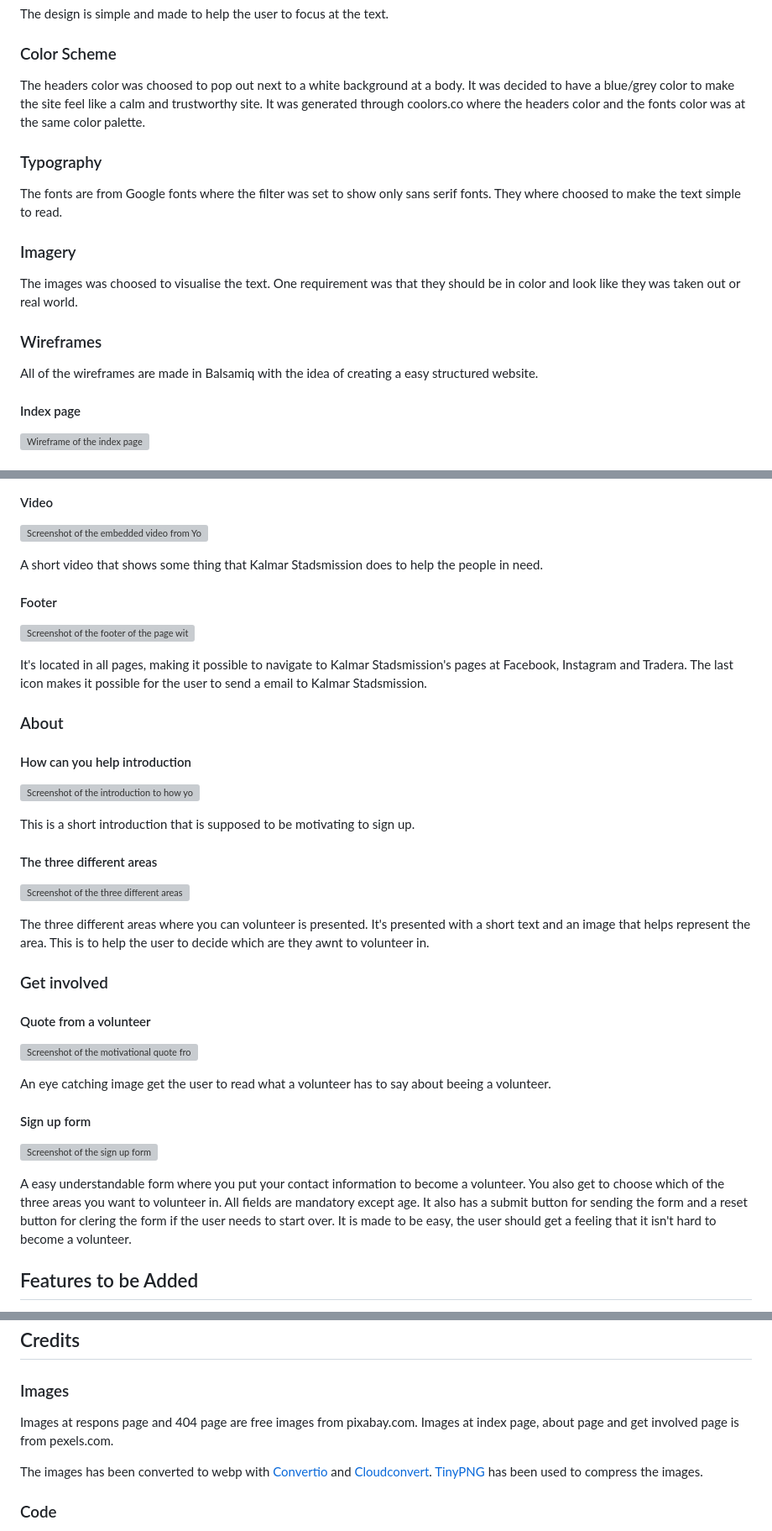
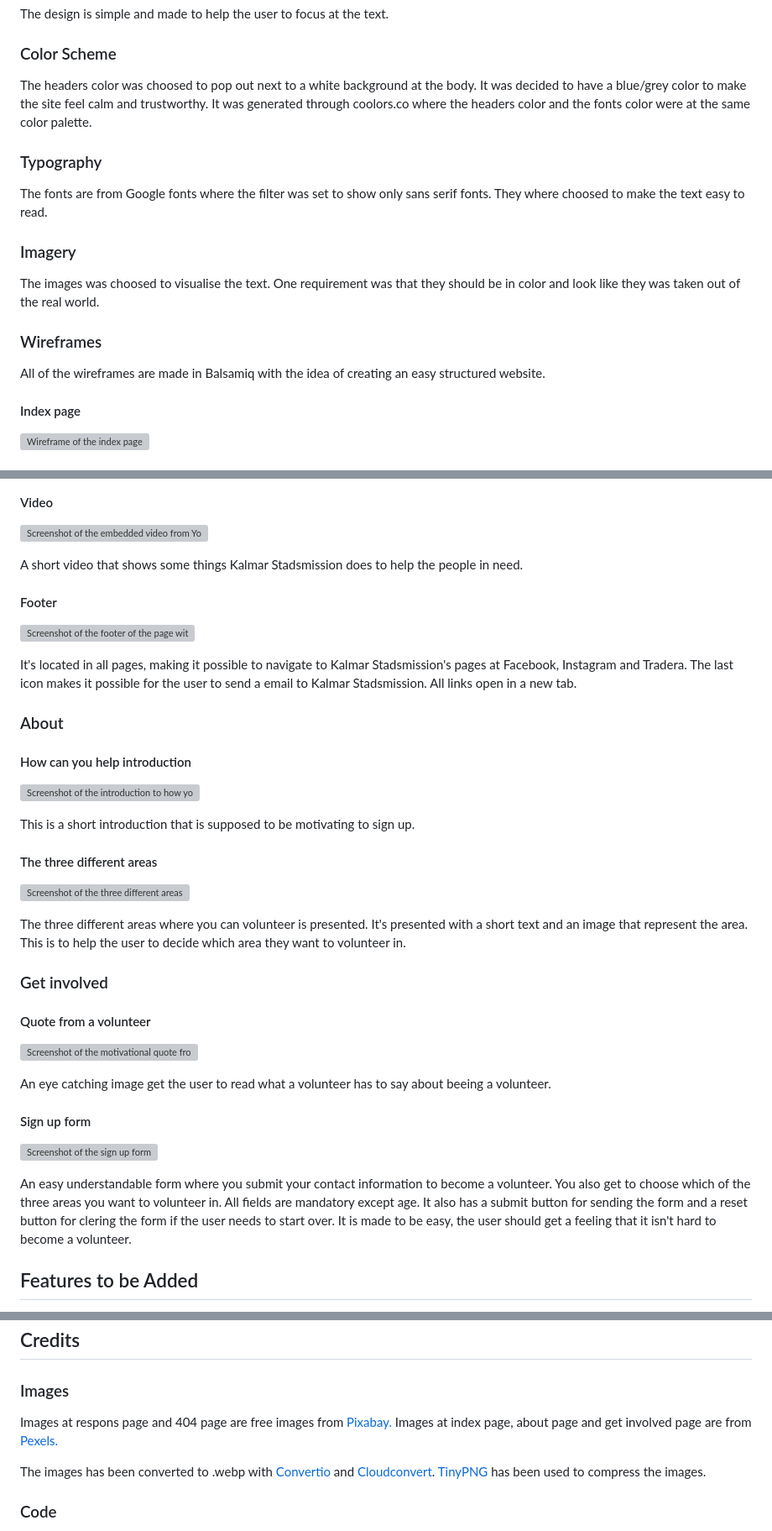
Before and after one commit to FridaWikell/kalmar-stadsmission, a Markdown page: README.md, 3 parts joined by grey strips. Shown at 84% size. Drawn GitHub-style; grey boxes are pictures that could not be loaded.

Commit message:
Fix: Edit typos in read me

```diff
--- a/README.md
+++ b/README.md
@@ -70,19 +70,19 @@ The design is simple and made to help the user to focus at the text.
 
 ### Color Scheme
 
-The headers color was choosed to pop out next to a white background at a body. It was decided to have a blue/grey color to make the site feel like a calm and trustworthy site. It was generated through coolors.co where the headers color and the fonts color was at the same color palette.
+The headers color was choosed to pop out next to a white background at the body. It was decided to have a blue/grey color to make the site feel calm and trustworthy. It was generated through coolors.co where the headers color and the fonts color were at the same color palette.
 
 ### Typography
 
-The fonts are from Google fonts where the filter was set to show only sans serif fonts. They where choosed to make the text simple to read.
+The fonts are from Google fonts where the filter was set to show only sans serif fonts. They where choosed to make the text easy to read.
 
 ### Imagery
 
-The images was choosed to visualise the text. One requirement was that they should be in color and look like they was taken out or real world.
+The images was choosed to visualise the text. One requirement was that they should be in color and look like they was taken out of the real world.
 
 ### Wireframes
 
-All of the wireframes are made in Balsamiq with the idea of creating a easy structured website.
+All of the wireframes are made in Balsamiq with the idea of creating an easy structured website.
 
 #### Index page
 
@@ -126,13 +126,13 @@ It's a short introduction to Kalmar Stadsmission and what they do. It also brief
 
 ![Screenshot of the embedded video from Youtube about Kalmar Stadsmission](doc/video.webp)
 
-A short video that shows some thing that Kalmar Stadsmission does to help the people in need.
+A short video that shows some things Kalmar Stadsmission does to help the people in need.
 
 #### Footer
 
 ![Screenshot of the footer of the page with symbols of Facebook, Instagram, a cart and an envelope](doc/footer-image.webp)
 
-It's located in all pages, making it possible to navigate to Kalmar Stadsmission's pages at Facebook, Instagram and Tradera. The last icon makes it possible for the user to send a email to Kalmar Stadsmission.
+It's located in all pages, making it possible to navigate to Kalmar Stadsmission's pages at Facebook, Instagram and Tradera. The last icon makes it possible for the user to send a email to Kalmar Stadsmission. All links open in a new tab.
 
 ### About
 
@@ -146,7 +146,7 @@ This is a short introduction that is supposed to be motivating to sign up.
 
 ![Screenshot of the three different areas you can volunteer in](doc/three-about.webp)
 
-The three different areas where you can volunteer is presented. It's presented with a short text and an image that helps represent the area. This is to help the user to decide which are they awnt to volunteer in.
+The three different areas where you can volunteer is presented. It's presented with a short text and an image that represent the area. This is to help the user to decide which area they want to volunteer in.
 
 ### Get involved
 
@@ -160,7 +160,7 @@ An eye catching image get the user to read what a volunteer has to say about bee
 
 ![Screenshot of the sign up form](doc/form.webp)
 
-A easy understandable form where you put your contact information to become a volunteer. You also get to choose which of the three areas you want to volunteer in. All fields are mandatory except age. It also has a submit button for sending the form and a reset button for clering the form if the user needs to start over. It is made to be easy, the user should get a feeling that it isn't hard to become a volunteer.
+An easy understandable form where you submit your contact information to become a volunteer. You also get to choose which of the three areas you want to volunteer in. All fields are mandatory except age. It also has a submit button for sending the form and a reset button for clering the form if the user needs to start over. It is made to be easy, the user should get a feeling that it isn't hard to become a volunteer.
 
 ## Features to be Added
 
@@ -246,10 +246,10 @@ Link to the website: https://fridawikell.github.io/kalmar-stadsmission/
 
 ### Images
 
-Images at respons page and 404 page are free images from pixabay.com.
-Images at index page, about page and get involved page is from pexels.com.
+Images at respons page and 404 page are free images from [Pixabay.](https://pixabay.com/)
+Images at index page, about page and get involved page are from [Pexels.](https://www.pexels.com/)
 
-The images has been converted to webp with [Convertio](https://convertio.co/) and [Cloudconvert](https://cloudconvert.com/).
+The images has been converted to .webp with [Convertio](https://convertio.co/) and [Cloudconvert](https://cloudconvert.com/).
 [TinyPNG](https://tinypng.com/) has been used to compress the images.
 
 ### Code
```
Also changed, not shown: other parts of README.md (+6 -6 lines).
